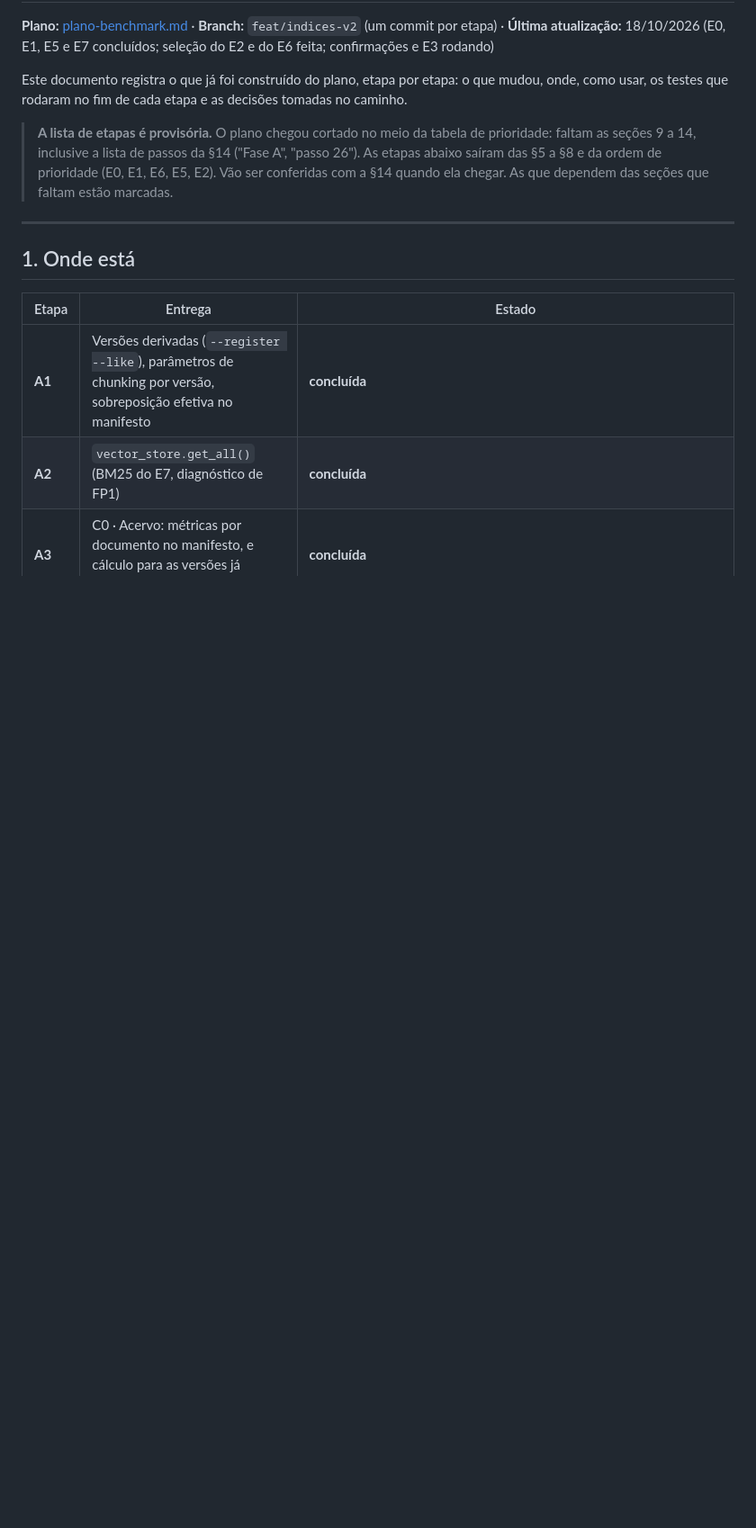
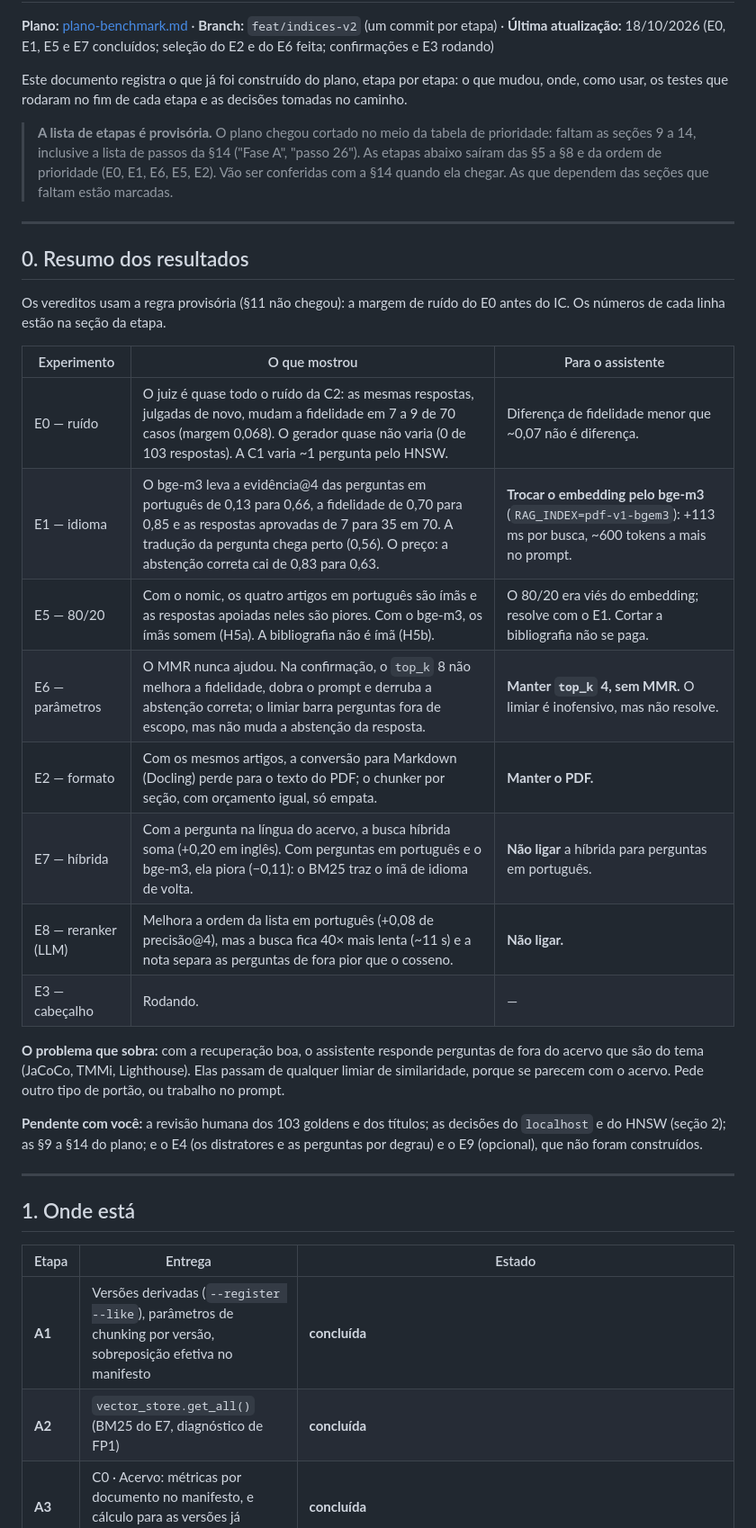
Before and after one commit to Icar0S/Evaluating-Answer-Quality-RAG-System, a Markdown page: docs/benchmark-status.md, the part around the change. Shown at 90% size. Drawn GitHub-style; blank space fills up the shorter version.

Commit message:
docs: resumo dos resultados no topo do estado do benchmark
Co-Authored-By: Claude Opus 5.5 <noreply@anthropic.com>

```diff
--- a/docs/benchmark-status.md
+++ b/docs/benchmark-status.md
@@ -13,6 +13,34 @@ tomadas no caminho.
 > ("Fase A", "passo 26"). As etapas abaixo saíram das §5 a §8 e da ordem de
 > prioridade (E0, E1, E6, E5, E2). Vão ser conferidas com a §14 quando ela
 > chegar. As que dependem das seções que faltam estão marcadas.
+
+---
+
+## 0. Resumo dos resultados
+
+Os vereditos usam a regra provisória (§11 não chegou): a margem de ruído do E0
+antes do IC. Os números de cada linha estão na seção da etapa.
+
+| Experimento | O que mostrou | Para o assistente |
+|---|---|---|
+| E0 — ruído | O juiz é quase todo o ruído da C2: as mesmas respostas, julgadas de novo, mudam a fidelidade em 7 a 9 de 70 casos (margem 0,068). O gerador quase não varia (0 de 103 respostas). A C1 varia ~1 pergunta pelo HNSW. | Diferença de fidelidade menor que ~0,07 não é diferença. |
+| E1 — idioma | O bge-m3 leva a evidência@4 das perguntas em português de 0,13 para 0,66, a fidelidade de 0,70 para 0,85 e as respostas aprovadas de 7 para 35 em 70. A tradução da pergunta chega perto (0,56). O preço: a abstenção correta cai de 0,83 para 0,63. | **Trocar o embedding pelo bge-m3** (`RAG_INDEX=pdf-v1-bgem3`): +113 ms por busca, ~600 tokens a mais no prompt. |
+| E5 — 80/20 | Com o nomic, os quatro artigos em português são ímãs e as respostas apoiadas neles são piores. Com o bge-m3, os ímãs somem (H5a). A bibliografia não é ímã (H5b). | O 80/20 era viés do embedding; resolve com o E1. Cortar a bibliografia não se paga. |
+| E6 — parâmetros | O MMR nunca ajudou. Na confirmação, o `top_k` 8 não melhora a fidelidade, dobra o prompt e derruba a abstenção correta; o limiar barra perguntas fora de escopo, mas não muda a abstenção da resposta. | **Manter `top_k` 4, sem MMR.** O limiar é inofensivo, mas não resolve. |
+| E2 — formato | Com os mesmos artigos, a conversão para Markdown (Docling) perde para o texto do PDF; o chunker por seção, com orçamento igual, só empata. | **Manter o PDF.** |
+| E7 — híbrida | Com a pergunta na língua do acervo, a busca híbrida soma (+0,20 em inglês). Com perguntas em português e o bge-m3, ela piora (−0,11): o BM25 traz o ímã de idioma de volta. | **Não ligar** a híbrida para perguntas em português. |
+| E8 — reranker (LLM) | Melhora a ordem da lista em português (+0,08 de precisão@4), mas a busca fica 40× mais lenta (~11 s) e a nota separa as perguntas de fora pior que o cosseno. | **Não ligar.** |
+| E3 — cabeçalho | Rodando. | — |
+
+**O problema que sobra:** com a recuperação boa, o assistente responde
+perguntas de fora do acervo que são do tema (JaCoCo, TMMi, Lighthouse). Elas
+passam de qualquer limiar de similaridade, porque se parecem com o acervo. Pede
+outro tipo de portão, ou trabalho no prompt.
+
+**Pendente com você:** a revisão humana dos 103 goldens e dos títulos; as
+decisões do `localhost` e do HNSW (seção 2); as §9 a §14 do plano; e o E4 (os
+distratores e as perguntas por degrau) e o E9 (opcional), que não foram
+construídos.
 
 ---
 
```
